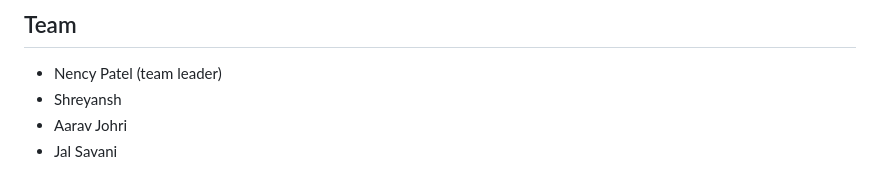
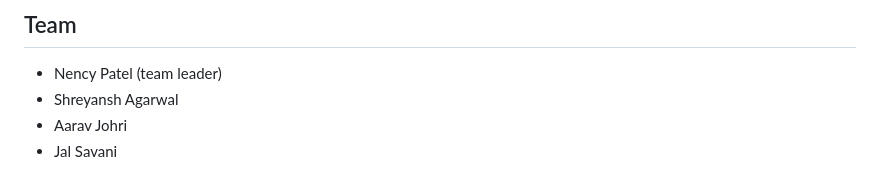
Before and after one commit to ndp5292/CMPSC488-Midterm-Project, a Markdown page: README.md, the part around the change. Rendered like a GitHub page.

```diff
--- a/README.md
+++ b/README.md
@@ -5,7 +5,7 @@ CMPSC 448 midterm project. We train neural networks to predict which LLM family
 ## Team
 
 - Nency Patel (team leader)
-- Shreyansh
+- Shreyansh Agarwal
 - Aarav Johri
 - Jal Savani
 
```
